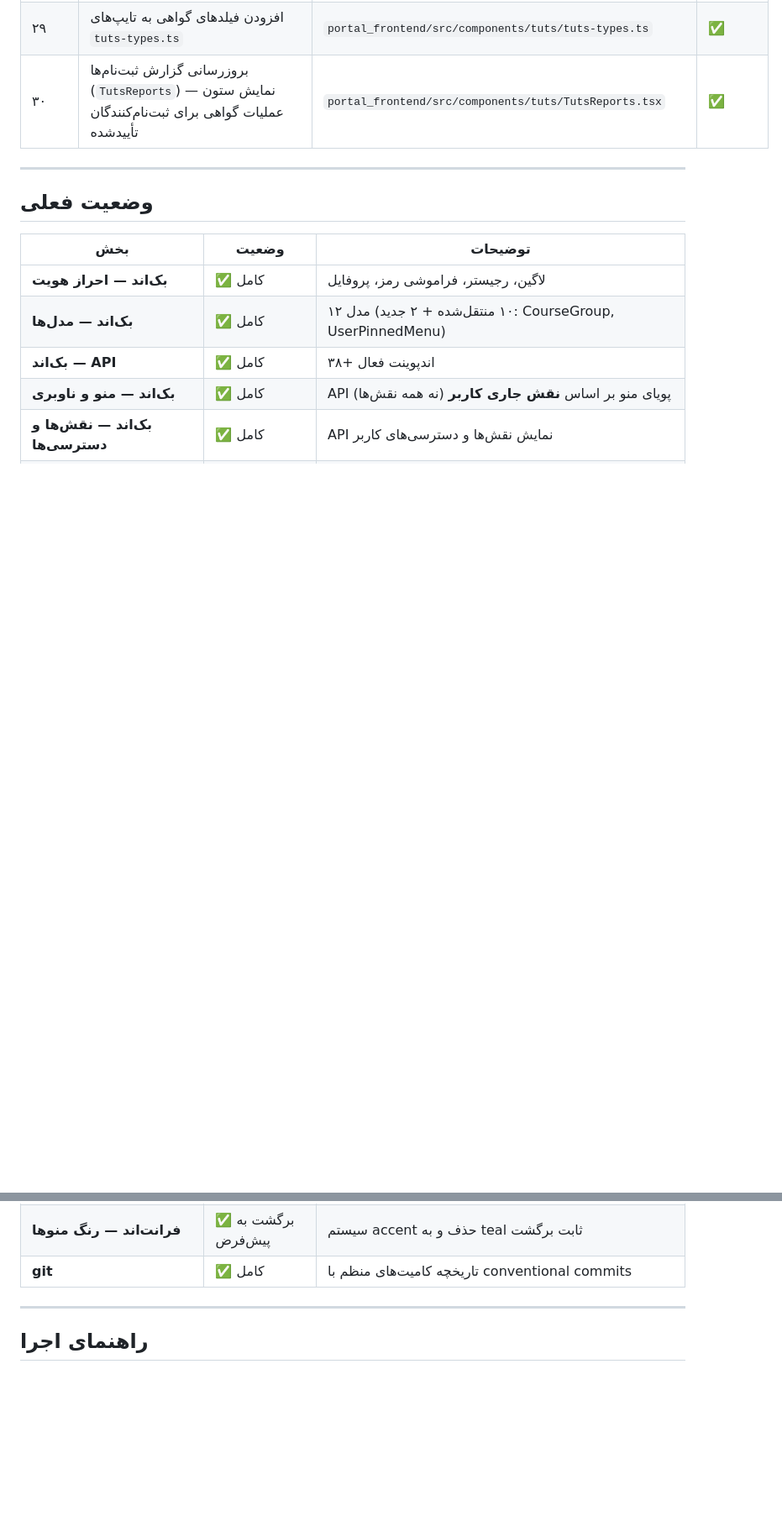
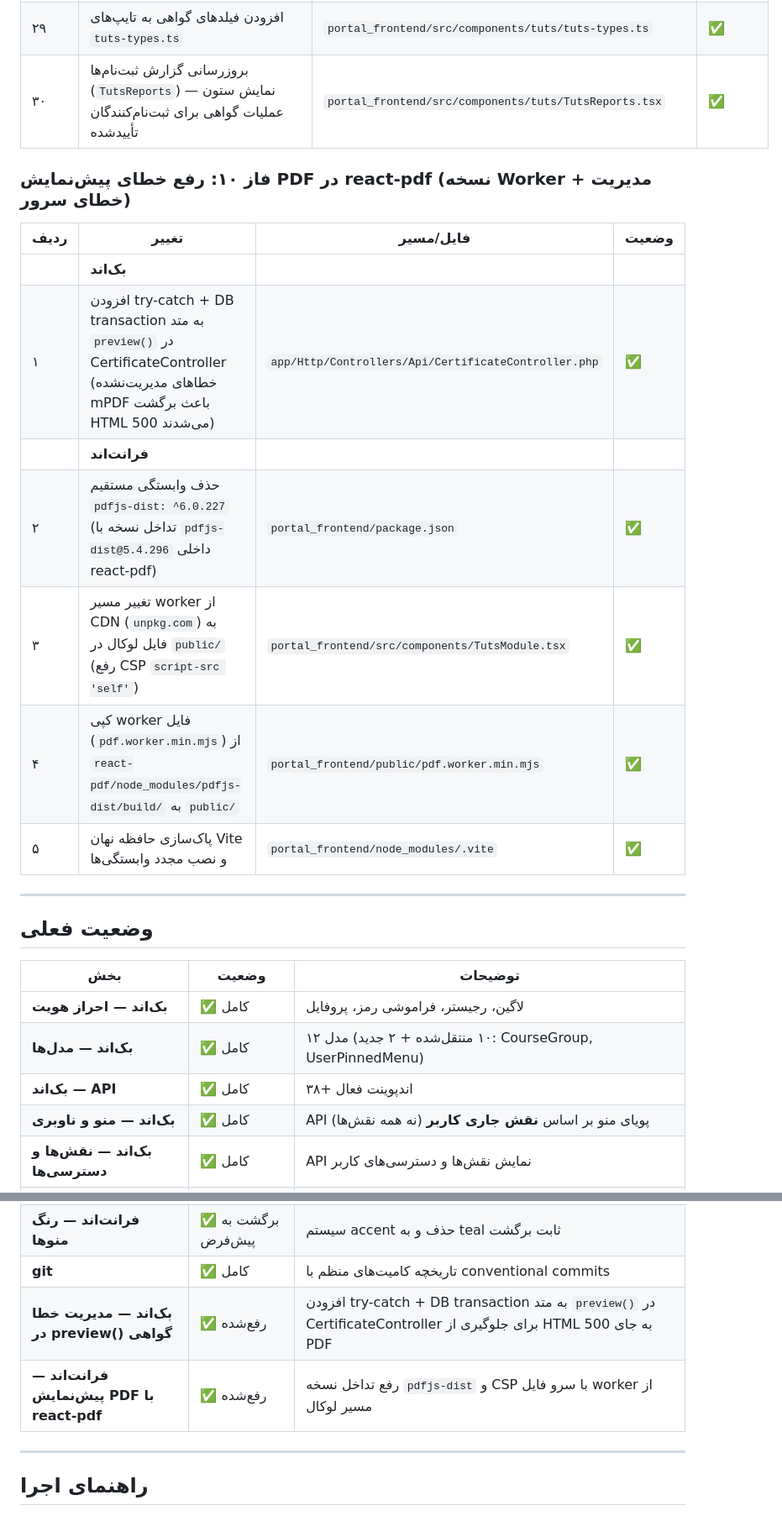
Before and after one commit to navidvakili/yazdrud_backend, a Markdown page: docs/معماری-پروژه.md, 2 parts joined by grey strips. Shown at 84% size. GitHub-like rendering; blank space fills up the shorter version.

Commit message:
docs: update معماری-پروژه.md with فاز ۱۰ PDF preview fixes
Document the try-catch addition in CertificateController::preview(),
pdfjs-dist version conflict resolution, and CSP worker fix.

```diff
--- a/docs/معماری-پروژه.md
+++ b/docs/معماری-پروژه.md
@@ -744,6 +744,18 @@ roles(username, role)
 | ۲۹ | افزودن فیلدهای گواهی به تایپ‌های `tuts-types.ts` | `portal_frontend/src/components/tuts/tuts-types.ts` | ✅ |
 | ۳۰ | بروزرسانی گزارش ثبت‌نام‌ها (`TutsReports`) — نمایش ستون عملیات گواهی برای ثبت‌نام‌کنندگان تأییدشده | `portal_frontend/src/components/tuts/TutsReports.tsx` | ✅ |
 
+### فاز ۱۰: رفع خطای پیش‌نمایش PDF در react-pdf (نسخه Worker + مدیریت خطای سرور)
+
+| ردیف | تغییر | فایل/مسیر | وضعیت |
+|------|-------|-----------|-------|
+| | **بک‌اند** | | |
+| ۱ | افزودن try-catch + DB transaction به متد `preview()` در CertificateController (خطاهای مدیریت‌نشده mPDF باعث برگشت HTML 500 می‌شدند) | `app/Http/Controllers/Api/CertificateController.php` | ✅ |
+| | **فرانت‌اند** | | |
+| ۲ | حذف وابستگی مستقیم `pdfjs-dist: ^6.0.227` (تداخل نسخه با `pdfjs-dist@5.4.296` داخلی react-pdf) | `portal_frontend/package.json` | ✅ |
+| ۳ | تغییر مسیر worker از CDN (`unpkg.com`) به فایل لوکال در `public/` (رفع CSP `script-src 'self'`) | `portal_frontend/src/components/TutsModule.tsx` | ✅ |
+| ۴ | کپی worker فایل (`pdf.worker.min.mjs`) از `react-pdf/node_modules/pdfjs-dist/build/` به `public/` | `portal_frontend/public/pdf.worker.min.mjs` | ✅ |
+| ۵ | پاک‌سازی حافظه نهان Vite و نصب مجدد وابستگی‌ها | `portal_frontend/node_modules/.vite` | ✅ |
+
 ---
 
 ## وضعیت فعلی
@@ -781,6 +793,8 @@ roles(username, role)
 | **بک‌اند — فیلتر نقش جاری** | ✅ رفع‌شده | تغییر از `buildMenu($roles)` به `buildMenu([$currentRole])` |
 | **فرانت‌اند — رنگ منوها** | ✅ برگشت به پیش‌فرض | سیستم accent حذف و به teal ثابت برگشت |
 | **git** | ✅ کامل | تاریخچه کامیت‌های منظم با conventional commits |
+| **بک‌اند — مدیریت خطا در preview() گواهی** | ✅ رفع‌شده | افزودن try-catch + DB transaction به متد `preview()` در CertificateController برای جلوگیری از HTML 500 به جای PDF |
+| **فرانت‌اند — پیش‌نمایش PDF با react-pdf** | ✅ رفع‌شده | رفع تداخل نسخه `pdfjs-dist` و CSP با سرو فایل worker از مسیر لوکال |
 
 ---
 
```
Also changed, not shown: other parts of docs/معماری-پروژه.md (+2 -0 lines).
